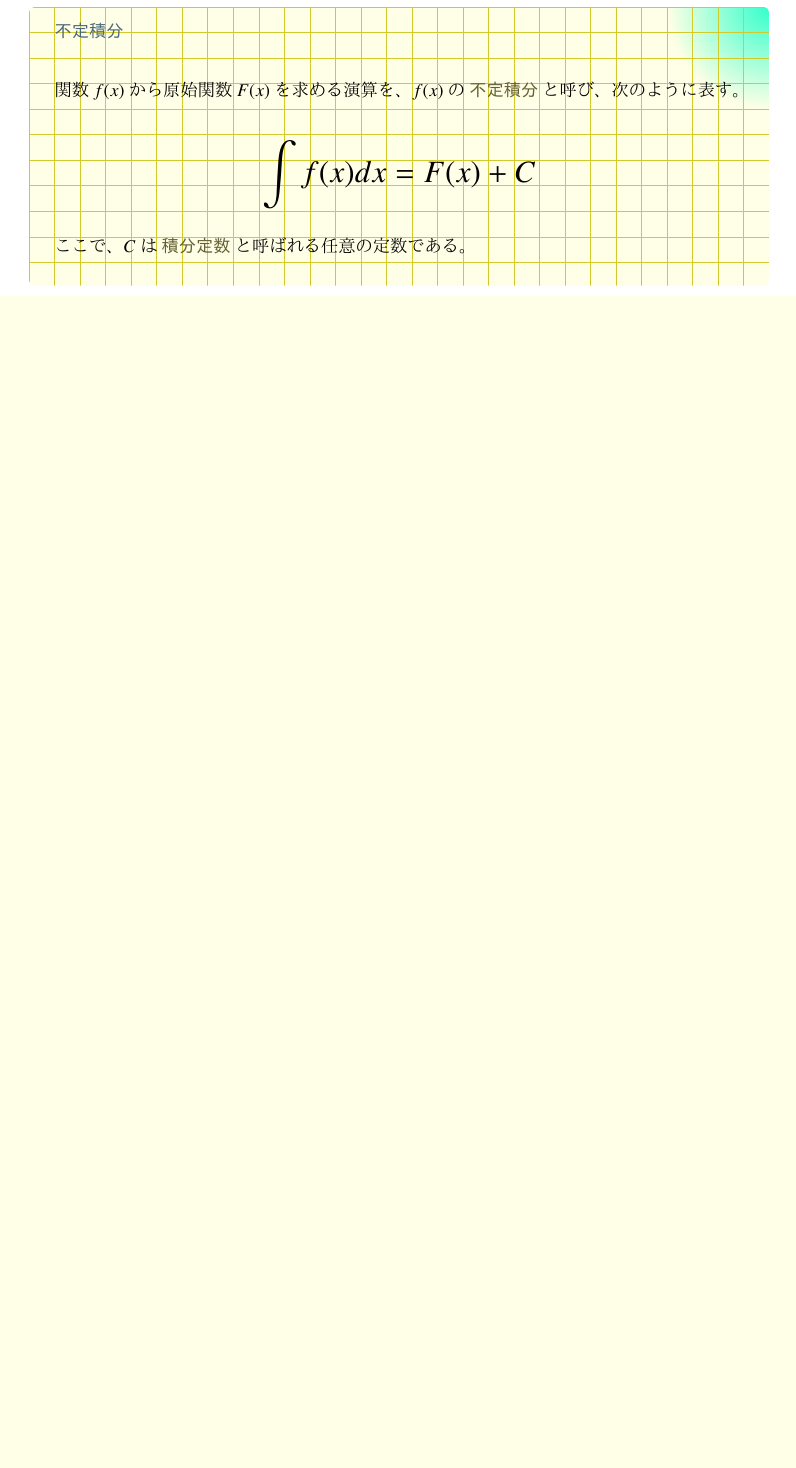
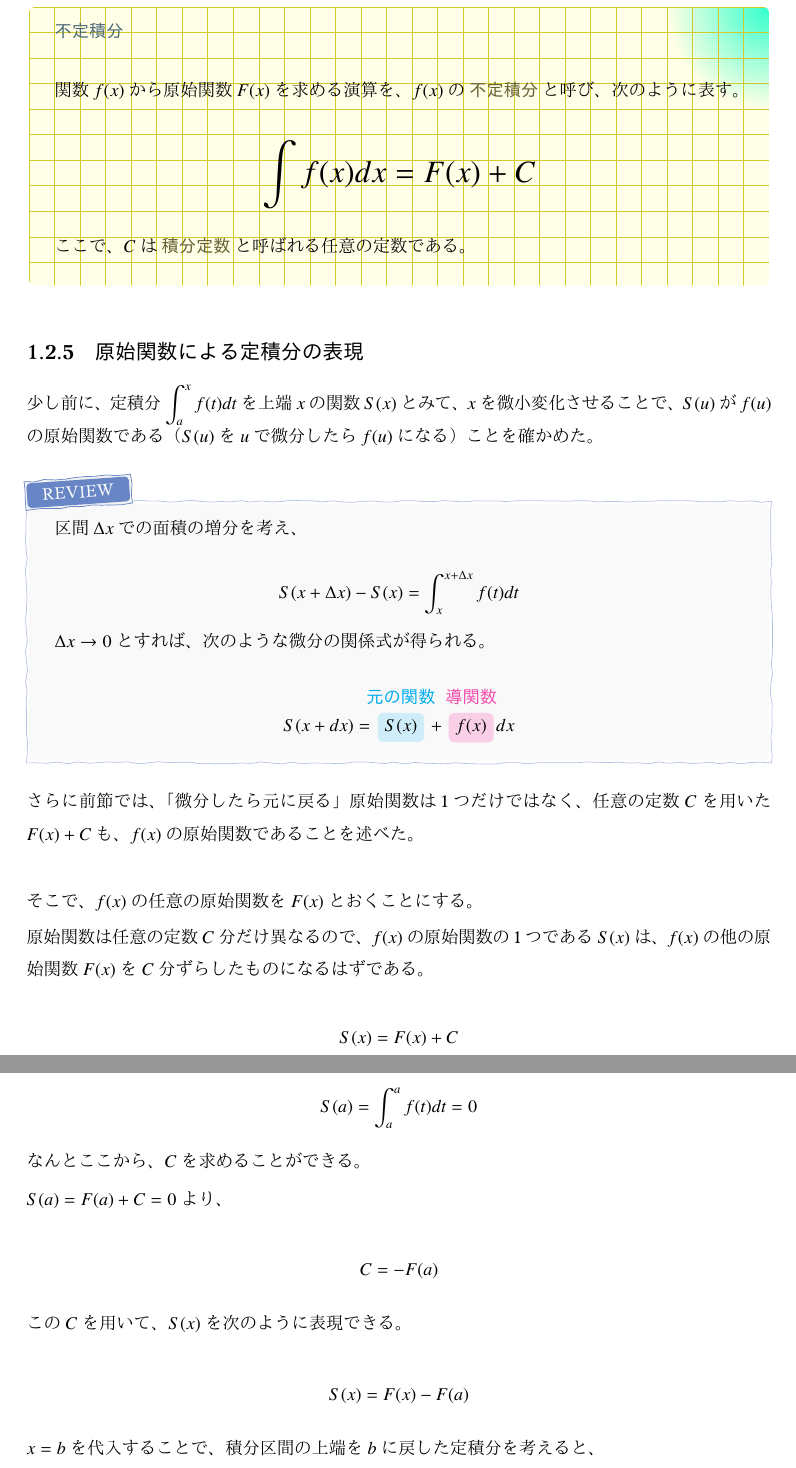
Before and after one commit to tetracalibers/latex-notes, a LaTeX document (math/calculus.tex): part of page 25 of 25 before the commit and two parts of pages 25 and 26 of 27 after it, the two joined at a grey line, cut so that both start at the same text, the shorter picture padded with empty space. The pictures show the PDF file math/out/calculus.pdf that the author committed with the source.

Commit message:
原始関数による定積分の表現について書いた

```diff
--- a/math/calculus.tex
+++ b/math/calculus.tex
@@ -1939,4 +1939,89 @@ $x$を$\Delta x$だけ増加させたときに増える面積は、
   ここで、$C$は\hl{積分定数}と呼ばれる任意の定数である。
 \end{definition}
 
+\subsection{原始関数による定積分の表現}
+
+少し前に、定積分$\displaystyle\int_{a}^{x}f(t)dt$を上端$x$の関数$S(x)$とみて、$x$を微小変化させることで、$S(u)$が$f(u)$の原始関数である（$S(u)$を$u$で微分したら$f(u)$になる）ことを確かめた。
+
+\begin{review}
+  区間$\Delta x$での面積の増分を考え、
+
+  \begin{equation}
+    S(x+\Delta x) - S(x) = \int_{x}^{x+\Delta x} f(t) dt
+  \end{equation}
+
+  $\Delta x \to 0$とすれば、次のような微分の関係式が得られる。
+
+  \begin{equation}
+    S(x+dx) = \origFn{S(x)} + \derivFn{f(x)}dx
+  \end{equation}
+\end{review}
+
+さらに前節では、「微分したら元に戻る」原始関数は1つだけではなく、任意の定数$C$を用いた$F(x) + C$も、$f(x)$の原始関数であることを述べた。
+
+\vskip\baselineskip
+
+そこで、$f(x)$の任意の原始関数を$F(x)$とおくことにする。
+
+原始関数は任意の定数$C$分だけ異なるので、$f(x)$の原始関数の1つである$S(x)$は、$f(x)$の他の原始関数$F(x)$を$C$分ずらしたものになるはずである。
+
+\begin{equation}
+  S(x) = F(x) + C
+\end{equation}
+
+ここで、$S(x) = \displaystyle\int_{a}^{x}f(t)dt$に、$x=a$を代入すると、下端と上端が一致する領域の面積（定積分）は明らかに$0$なので、
+
+\begin{equation}
+  S(a) = \int_{a}^{a}f(t)dt = 0
+\end{equation}
+
+なんとここから、$C$を求めることができる。
+
+$S(a) = F(a) + C = 0$より、
+
+\begin{equation}
+  C = -F(a)
+\end{equation}
+
+この$C$を用いて、$S(x)$を次のように表現できる。
+
+\begin{equation}
+  S(x) = F(x) - F(a)
+\end{equation}
+
+$x=b$を代入することで、積分区間の上端を$b$に戻した定積分を考えると、
+
+\begin{align}
+  S(b) & = F(b) - F(a)        \\
+  S(b) & = \int_{a}^{b}f(x)dx
+\end{align}
+
+という、$S(b)$について2通りの表現が得られる。
+
+\begin{supplnote}
+  上端を表す$x$という変数が現れなくなったので、$\int$の中で使っていた変数$t$はしれっと$x$に戻している。
+  $\int$の中の$x$は「下端$a$から上端$b$まで動く」という意味しか持っていないので、何の文字を使っても意味は変わらない。
+\end{supplnote}
+
+得られた2通りの表現式を組み合わせることで、次のような関係が成り立つ。
+
+\begin{equation}
+  \int_{a}^{b}f(x)dx = F(b) - F(a)
+\end{equation}
+
+\begin{theorem}{原始関数による定積分の表現}
+  \newline
+  関数$f(x)$の原始関数が$F(x)$であれば、定積分は次のように計算できる。
+  \LARGE
+  \begin{equation}
+    \int_{a}^{b}f(x)dx = F(b) - F(a)
+  \end{equation}
+  \normalsize
+  ここで現れる$F(b) - F(a)$という量は、次の記号で表される。
+  \LARGE
+  \begin{equation}
+    \Bigl[ F(x) \Bigr]_{a}^{b} = F(b) - F(a)
+  \end{equation}
+\end{theorem}
+
 \end{document}
```
Also changed, not shown: math/out/calculus.pdf, out/math-imaging.pdf.
